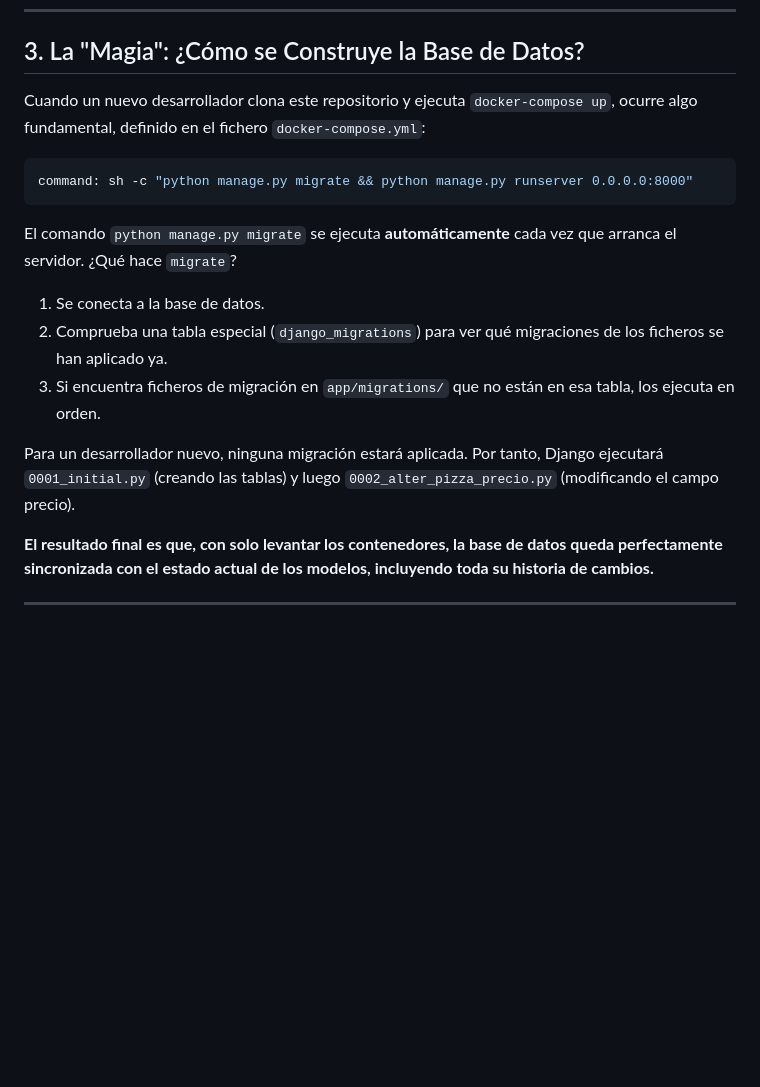
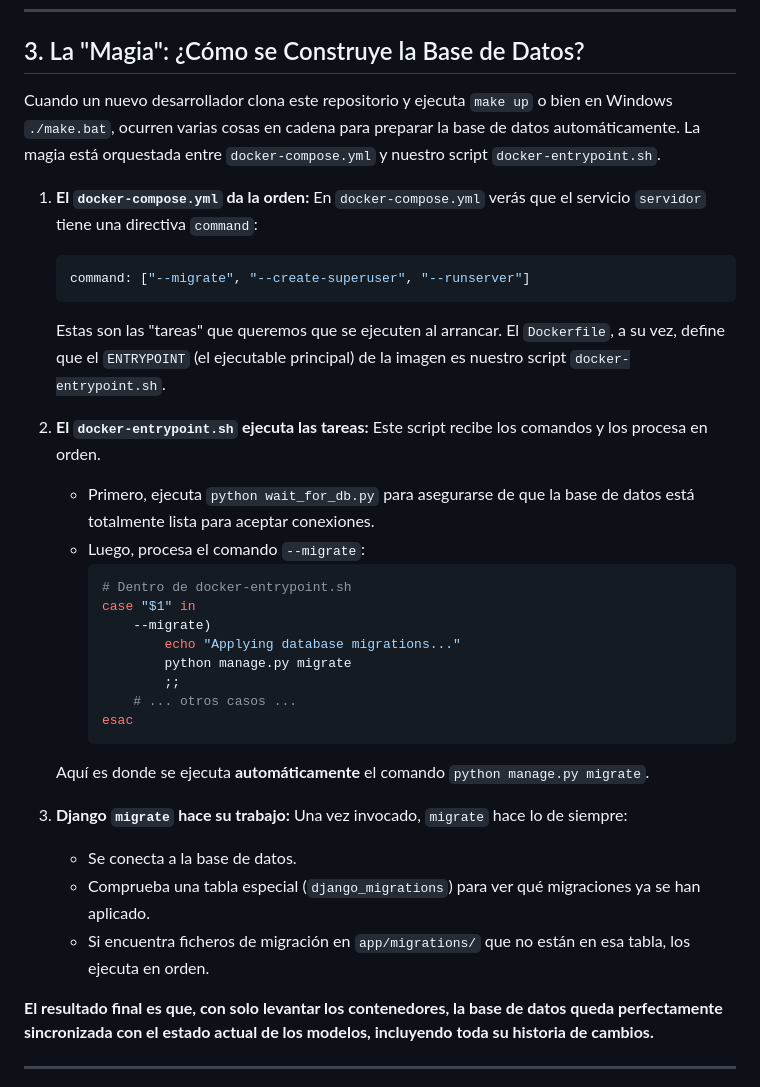
Before and after one commit to alvasenj-nt/django-persistencia, a Markdown page: sesion_2_teoria_ejercicios.md, the part around the change. Rendered like a GitHub page; blank space fills up the shorter version.

Commit message:
fix(sesion2): actualizando instrucciones sesion2

````diff
--- a/sesion_2_teoria_ejercicios.md
+++ b/sesion_2_teoria_ejercicios.md
@@ -66,17 +66,36 @@ Estos ficheros son la clave para que cualquier miembro del equipo pueda reconstr
 
 ## 3. La "Magia": ¿Cómo se Construye la Base de Datos?
 
-Cuando un nuevo desarrollador clona este repositorio y ejecuta `docker-compose up`, ocurre algo fundamental, definido en el fichero `docker-compose.yml`:
-```yaml
-command: sh -c "python manage.py migrate && python manage.py runserver 0.0.0.0:8000"
-```
-El comando `python manage.py migrate` se ejecuta **automáticamente** cada vez que arranca el servidor. ¿Qué hace `migrate`?
+Cuando un nuevo desarrollador clona este repositorio y ejecuta `make up` o bien en Windows `./make.bat`, ocurren varias cosas en cadena para preparar la base de datos automáticamente. La magia está orquestada entre `docker-compose.yml` y nuestro script `docker-entrypoint.sh`.
 
-1.  Se conecta a la base de datos.
-2.  Comprueba una tabla especial (`django_migrations`) para ver qué migraciones de los ficheros se han aplicado ya.
-3.  Si encuentra ficheros de migración en `app/migrations/` que no están en esa tabla, los ejecuta en orden.
+1.  **El `docker-compose.yml` da la orden:**
+    En `docker-compose.yml` verás que el servicio `servidor` tiene una directiva `command`:
+    ```yaml
+    command: ["--migrate", "--create-superuser", "--runserver"]
+    ```
+    Estas son las "tareas" que queremos que se ejecuten al arrancar. El `Dockerfile`, a su vez, define que el `ENTRYPOINT` (el ejecutable principal) de la imagen es nuestro script `docker-entrypoint.sh`.
 
-Para un desarrollador nuevo, ninguna migración estará aplicada. Por tanto, Django ejecutará `0001_initial.py` (creando las tablas) y luego `0002_alter_pizza_precio.py` (modificando el campo precio).
+2.  **El `docker-entrypoint.sh` ejecuta las tareas:**
+    Este script recibe los comandos y los procesa en orden.
+    -   Primero, ejecuta `python wait_for_db.py` para asegurarse de que la base de datos está totalmente lista para aceptar conexiones.
+    -   Luego, procesa el comando `--migrate`:
+        ```bash
+        # Dentro de docker-entrypoint.sh
+        case "$1" in
+            --migrate)
+                echo "Applying database migrations..."
+                python manage.py migrate
+                ;;
+            # ... otros casos ...
+        esac
+        ```
+    Aquí es donde se ejecuta **automáticamente** el comando `python manage.py migrate`.
+
+3.  **Django `migrate` hace su trabajo:**
+    Una vez invocado, `migrate` hace lo de siempre:
+    -   Se conecta a la base de datos.
+    -   Comprueba una tabla especial (`django_migrations`) para ver qué migraciones ya se han aplicado.
+    -   Si encuentra ficheros de migración en `app/migrations/` que no están en esa tabla, los ejecuta en orden.
 
 **El resultado final es que, con solo levantar los contenedores, la base de datos queda perfectamente sincronizada con el estado actual de los modelos, incluyendo toda su historia de cambios.**
 
````
